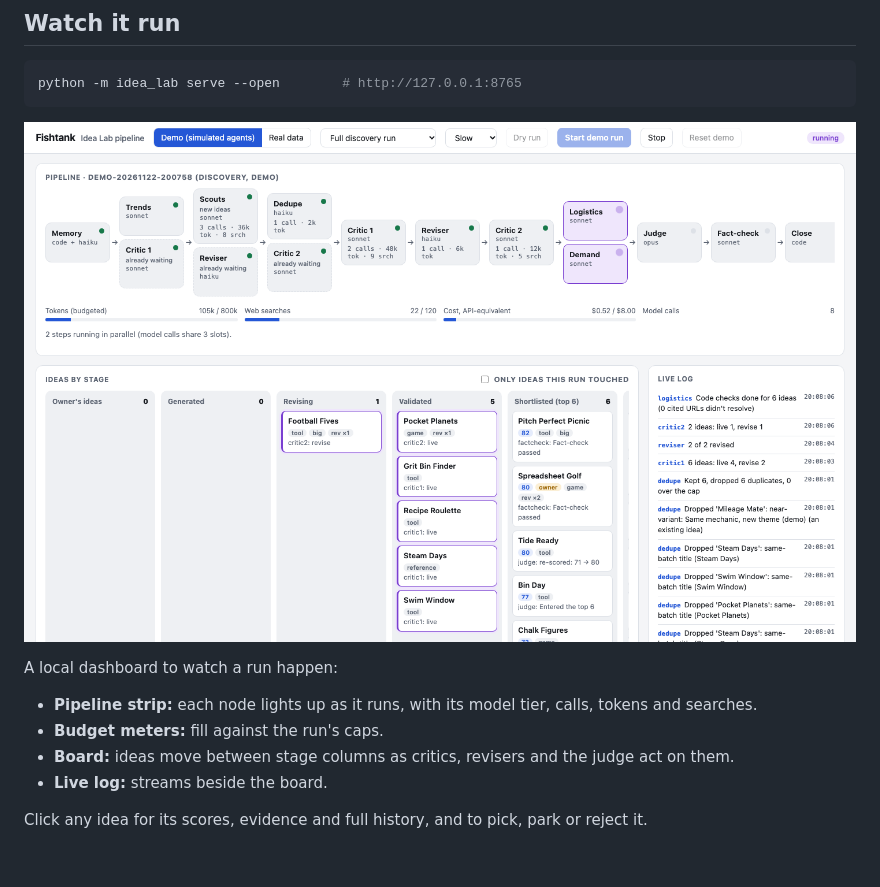
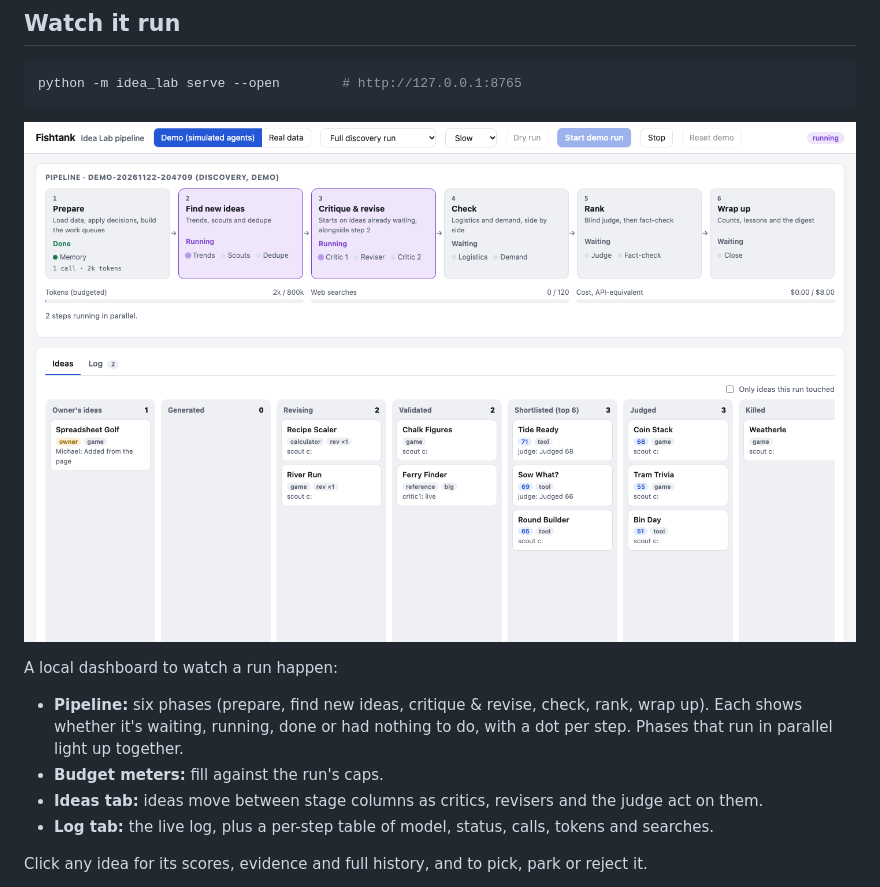
Before and after one commit to amosmike/fishtank, a Markdown page: README.md, the part around one of its changes. Drawn GitHub-style; pictures changed too: docs/dashboard.png; blank space fills up the shorter version.

```diff
--- a/README.md
+++ b/README.md
@@ -217,10 +217,12 @@ python -m idea_lab serve --open        # http://127.0.0.1:8765
 
 A local dashboard to watch a run happen:
 
-- **Pipeline strip:** each node lights up as it runs, with its model tier, calls, tokens and searches.
+- **Pipeline:** six phases (prepare, find new ideas, critique & revise, check, rank, wrap up). Each shows
+  whether it's waiting, running, done or had nothing to do, with a dot per step. Phases that run in
+  parallel light up together.
 - **Budget meters:** fill against the run's caps.
-- **Board:** ideas move between stage columns as critics, revisers and the judge act on them.
-- **Live log:** streams beside the board.
+- **Ideas tab:** ideas move between stage columns as critics, revisers and the judge act on them.
+- **Log tab:** the live log, plus a per-step table of model, status, calls, tokens and searches.
 
 Click any idea for its scores, evidence and full history, and to pick, park or reject it.
 
```
Also changed, not shown: other parts of README.md (+1 -1 lines), 4 other files.
